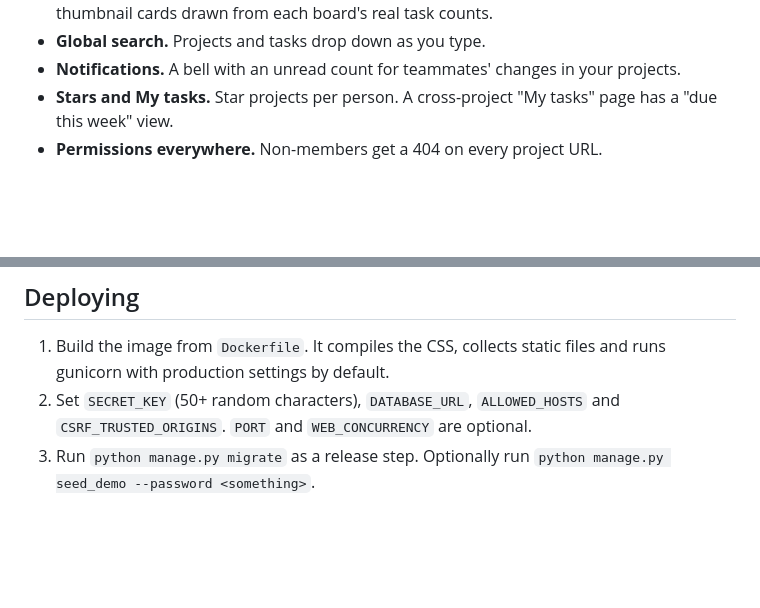
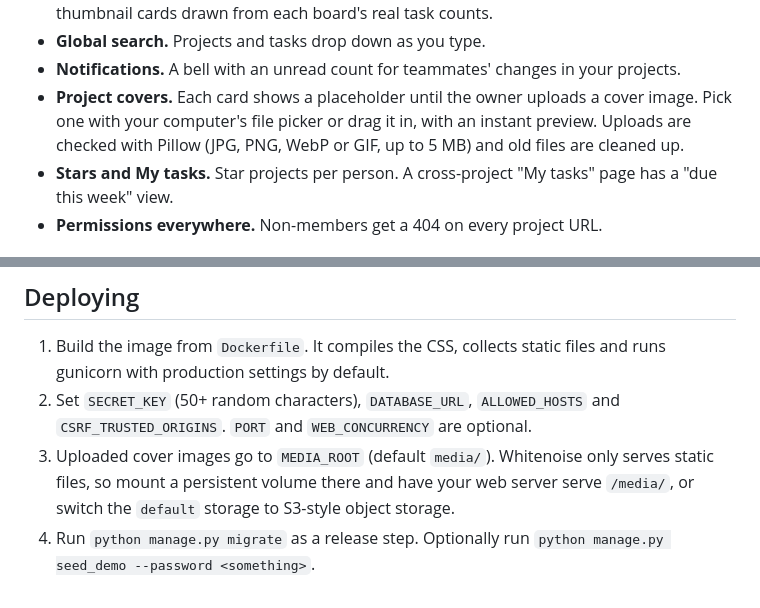
Before and after one commit to briankelley-it/TaskForge, a Markdown page: README.md, 2 parts joined by grey strips. GitHub-like rendering; blank space fills up the shorter version.

Commit message:
Document cover images in the README

```diff
--- a/README.md
+++ b/README.md
@@ -47,6 +47,10 @@
   thumbnail cards drawn from each board's real task counts.
 - **Global search.** Projects and tasks drop down as you type.
 - **Notifications.** A bell with an unread count for teammates' changes in your projects.
+- **Project covers.** Each card shows a placeholder until the owner uploads a cover image.
+  Pick one with your computer's file picker or drag it in, with an instant preview.
+  Uploads are checked with Pillow (JPG, PNG, WebP or GIF, up to 5 MB) and old files are
+  cleaned up.
 - **Stars and My tasks.** Star projects per person. A cross-project "My tasks" page has a
   "due this week" view.
 - **Permissions everywhere.** Non-members get a 404 on every project URL.
@@ -161,5 +165,8 @@ otherwise multiply the rows and inflate the counts.
    gunicorn with production settings by default.
 2. Set `SECRET_KEY` (50+ random characters), `DATABASE_URL`, `ALLOWED_HOSTS` and
    `CSRF_TRUSTED_ORIGINS`. `PORT` and `WEB_CONCURRENCY` are optional.
-3. Run `python manage.py migrate` as a release step. Optionally run
+3. Uploaded cover images go to `MEDIA_ROOT` (default `media/`). Whitenoise only serves
+   static files, so mount a persistent volume there and have your web server serve
+   `/media/`, or switch the `default` storage to S3-style object storage.
+4. Run `python manage.py migrate` as a release step. Optionally run
    `python manage.py seed_demo --password <something>`.
```
